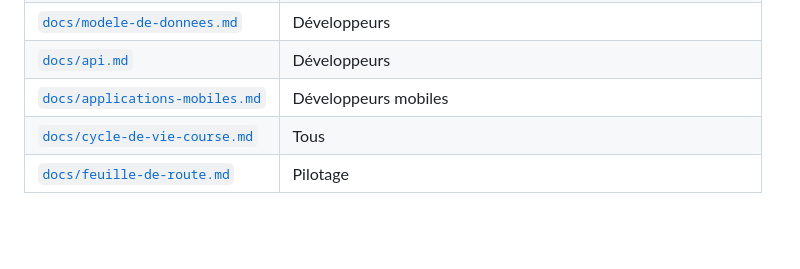
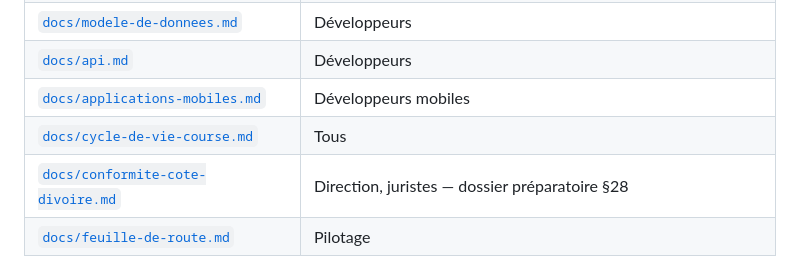
Before and after one commit to udje266-cell/assets-3D, a Markdown page: README.md, the part around the change. GitHub-like rendering; blank space fills up the shorter version.

```diff
--- a/README.md
+++ b/README.md
@@ -142,6 +142,7 @@ avec `NODE_ENV=production`.
 | [`docs/api.md`](docs/api.md) | Développeurs |
 | [`docs/applications-mobiles.md`](docs/applications-mobiles.md) | Développeurs mobiles |
 | [`docs/cycle-de-vie-course.md`](docs/cycle-de-vie-course.md) | Tous |
+| [`docs/conformite-cote-divoire.md`](docs/conformite-cote-divoire.md) | Direction, juristes — dossier préparatoire §28 |
 | [`docs/feuille-de-route.md`](docs/feuille-de-route.md) | Pilotage |
 
 Voir [`docs/feuille-de-route.md`](docs/feuille-de-route.md) pour l'état des
```
Also changed, not shown: docs/conformite-cote-divoire.md (added, +346 -0 lines), docs/feuille-de-route.md (+14 -6 lines).
